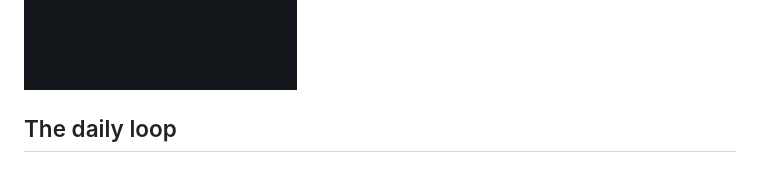
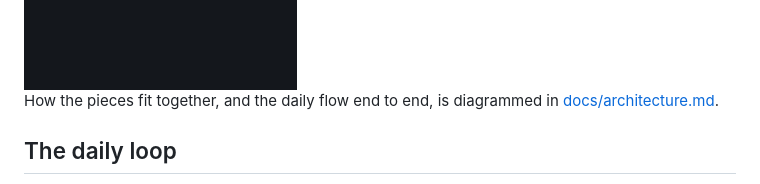
Before and after one commit to tanmayagrawal21/worklog, a Markdown page: README.md, the part around the change. GitHub-like rendering.

Commit message:
docs: architecture and workflow diagrams
Co-Authored-By: Claude Sonnet 5.5 <noreply@anthropic.com>

```diff
--- a/README.md
+++ b/README.md
@@ -38,6 +38,9 @@ Down to about 400px it stays usable: the header wraps, panes collapse to one, an
 sideways.
 
 <img src="docs/narrow.png" alt="The same board at phone width" width="330">
+
+How the pieces fit together, and the daily flow end to end, is diagrammed in
+[docs/architecture.md](docs/architecture.md).
 
 ## The daily loop
 
```
Also changed, not shown: docs/architecture.md (added, +146 -0 lines).
